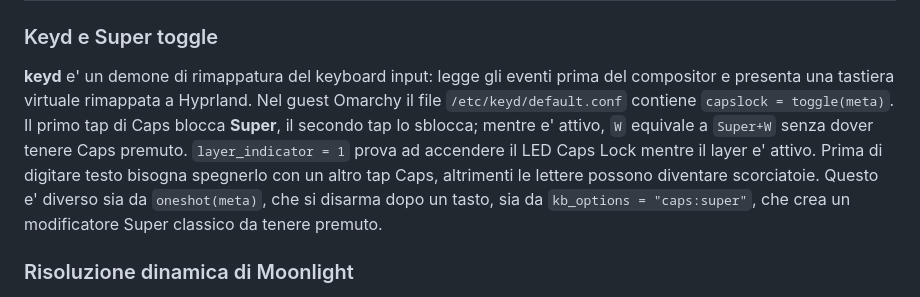
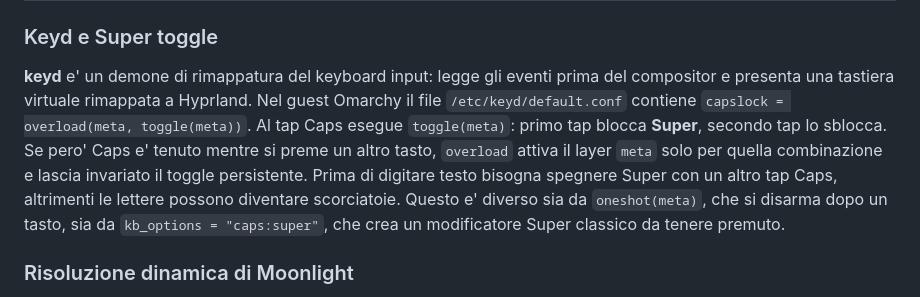
Before and after one commit to daubog44/proxmox-gtx1050-mobile-passthrough, a Markdown page: docs/glossary.md, the part around the change. Rendered like a GitHub page.

```diff
--- a/docs/glossary.md
+++ b/docs/glossary.md
@@ -97,12 +97,13 @@ Questo glossario separa termini che spesso vengono confusi. I riferimenti nel te
 **keyd** e' un demone di rimappatura del keyboard input: legge gli eventi
 prima del compositor e presenta una tastiera virtuale rimappata a Hyprland. Nel
 guest Omarchy il file `/etc/keyd/default.conf` contiene
-`capslock = toggle(meta)`. Il primo tap di Caps blocca **Super**, il secondo
-tap lo sblocca; mentre e' attivo, `W` equivale a `Super+W` senza dover tenere
-Caps premuto. `layer_indicator = 1` prova ad accendere il LED Caps Lock mentre
-il layer e' attivo. Prima di digitare testo bisogna spegnerlo con un altro tap
-Caps, altrimenti le lettere possono diventare scorciatoie. Questo e' diverso
-sia da `oneshot(meta)`, che si disarma dopo un tasto, sia da
+`capslock = overload(meta, toggle(meta))`. Al tap Caps esegue
+`toggle(meta)`: primo tap blocca **Super**, secondo tap lo sblocca. Se pero'
+Caps e' tenuto mentre si preme un altro tasto, `overload` attiva il layer
+`meta` solo per quella combinazione e lascia invariato il toggle persistente.
+Prima di digitare testo bisogna spegnere Super con un altro tap Caps, altrimenti
+le lettere possono diventare scorciatoie. Questo e' diverso sia da
+`oneshot(meta)`, che si disarma dopo un tasto, sia da
 `kb_options = "caps:super"`, che crea un modificatore Super classico da tenere
 premuto.
 
```
Also changed, not shown: docs/omarchy-proxmox-guest-setup.md (+31 -16 lines).
